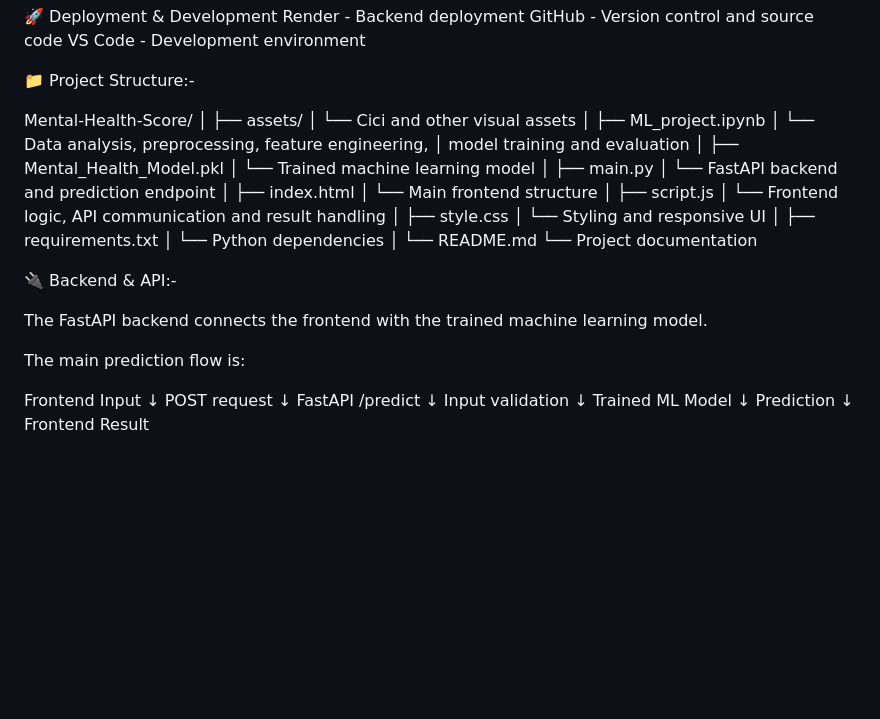
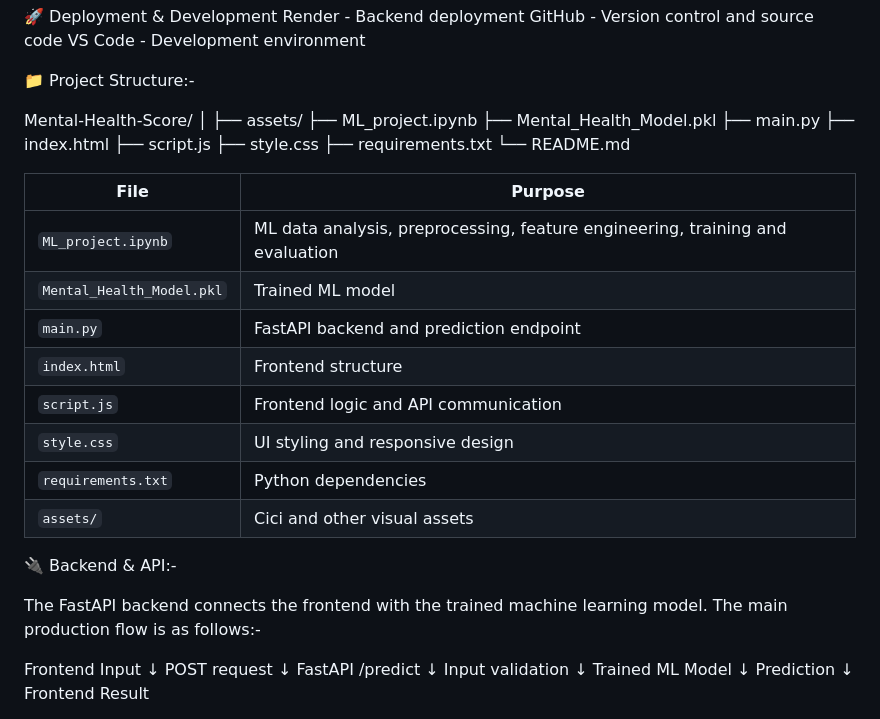
Before and after one commit to shuklashreeya/Mental-Health-Score, a Markdown page: README.md, the part around the change. Rendered like a GitHub page; blank space fills up the shorter version.

Commit message:
Restore and update README with project information
Restored the README content and added project details.

```diff
--- a/README.md
+++ b/README.md
@@ -169,38 +169,30 @@ VS Code - Development environment
 Mental-Health-Score/
 │
 ├── assets/
-│   └── Cici and other visual assets
-│
 ├── ML_project.ipynb
-│   └── Data analysis, preprocessing, feature engineering,
-│       model training and evaluation
-│
 ├── Mental_Health_Model.pkl
-│   └── Trained machine learning model
-│
 ├── main.py
-│   └── FastAPI backend and prediction endpoint
-│
 ├── index.html
-│   └── Main frontend structure
-│
 ├── script.js
-│   └── Frontend logic, API communication and result handling
-│
 ├── style.css
-│   └── Styling and responsive UI
-│
 ├── requirements.txt
-│   └── Python dependencies
-│
 └── README.md
-    └── Project documentation
+
+| File | Purpose |
+|---|---|
+| `ML_project.ipynb` | ML data analysis, preprocessing, feature engineering, training and evaluation |
+| `Mental_Health_Model.pkl` | Trained ML model |
+| `main.py` | FastAPI backend and prediction endpoint |
+| `index.html` | Frontend structure |
+| `script.js` | Frontend logic and API communication |
+| `style.css` | UI styling and responsive design |
+| `requirements.txt` | Python dependencies |
+| `assets/` | Cici and other visual assets |
 
 🔌 Backend & API:-
 
 The FastAPI backend connects the frontend with the trained machine learning model.
-
-The main prediction flow is:
+The main production flow is as follows:-
 
 Frontend Input
       ↓
```
